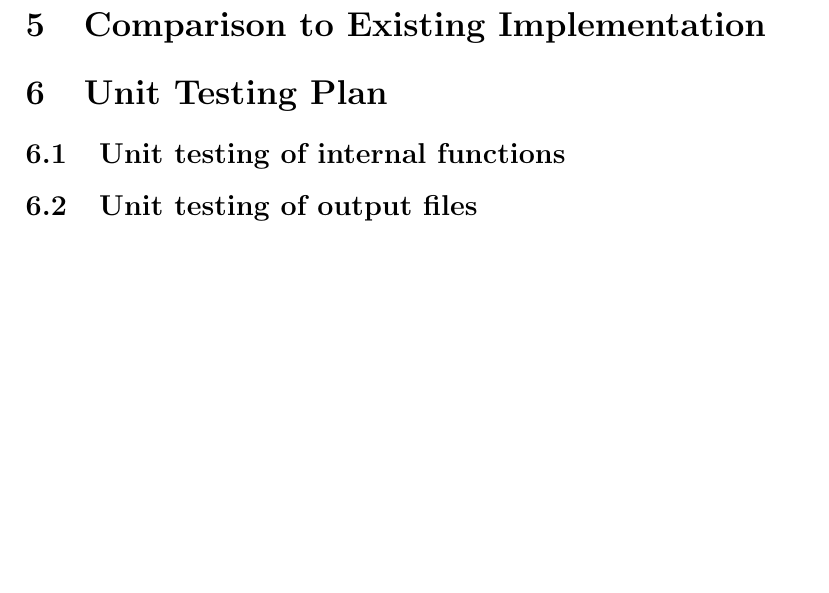
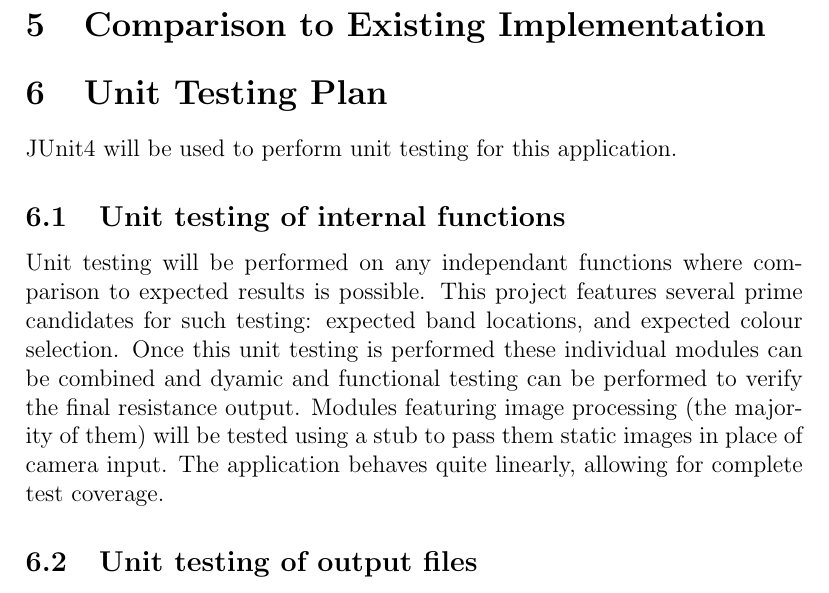
Before and after one commit to GraemeCrawley/OhmResistorScanner, a LaTeX document (Doc/TestPlan/TestPlan.tex): part of page 9 of 10, cut so that both start at the same text, the shorter picture padded with empty space. Compiled offline with pdfLaTeX.

Commit message:
Finished 6.1

```diff
--- a/Doc/TestPlan/TestPlan.tex
+++ b/Doc/TestPlan/TestPlan.tex
@@ -252,8 +252,9 @@ How test will be performed:
 \section{Comparison to Existing Implementation}
 
 \section{Unit Testing Plan}
+\par JUnit4 will be used to perform unit testing for this application.
 \subsection{Unit testing of internal functions}
-\par
+\par Unit testing will be performed on any independant functions where comparison to expected results is possible. This project features several prime candidates for such testing: expected band locations, and expected colour selection. Once this unit testing is performed these individual modules can be combined and dyamic and functional testing can be performed to verify the final resistance output. Modules featuring image processing (the majority of them) will be tested using a stub to pass them static images in place of camera input. The application behaves quite linearly, allowing for complete test coverage.
 \subsection{Unit testing of output files}
 \par This project does not feature any output files.
 \bibliographystyle{plainnat}
```
Also changed, not shown: Doc/TestPlan/TestPlan.pdf.
